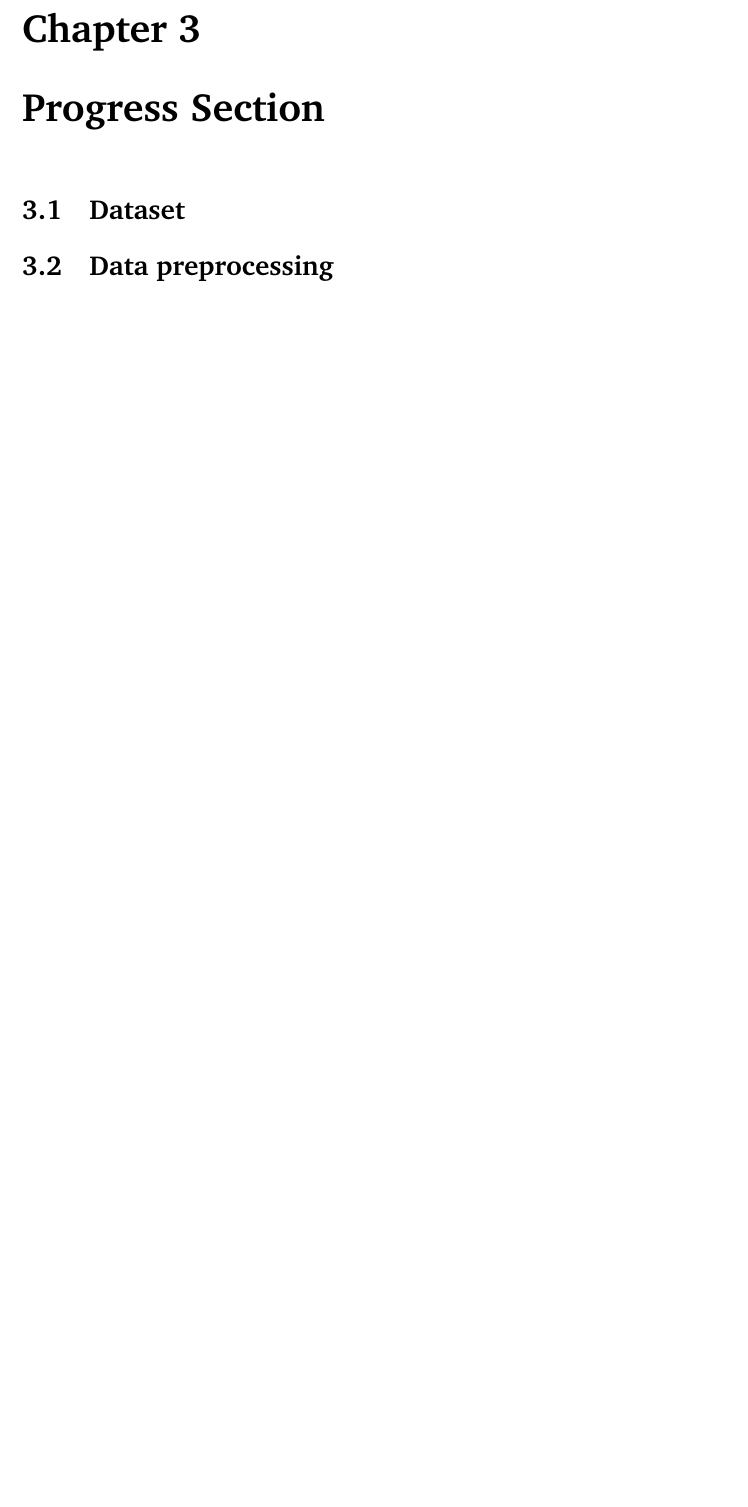
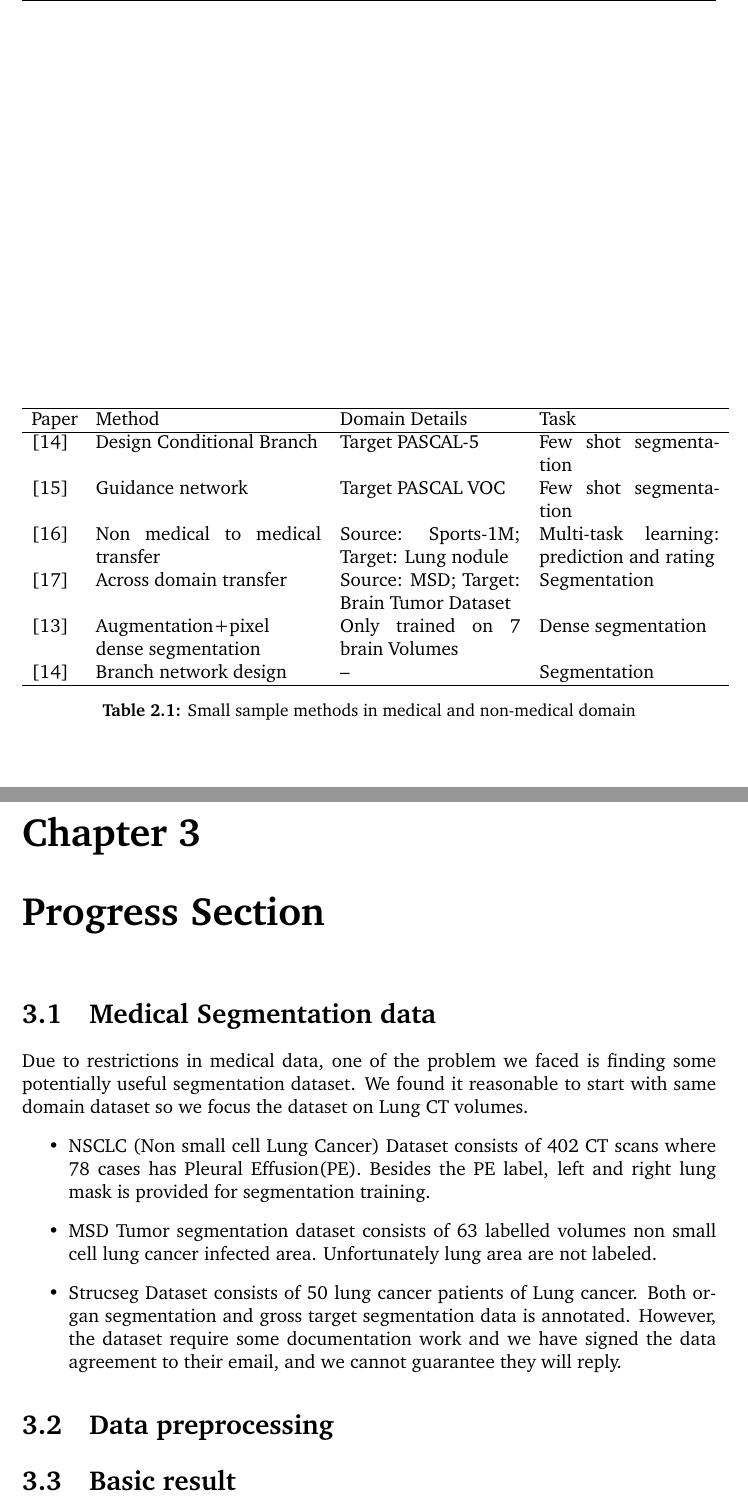
Before and after one commit to Tianyangg/MSc-report, a LaTeX thesis (main.tex, which reads 03-background.tex, progress.tex): part of page 12 of 15 before the commit and two parts of pages 12 and 13 of 16 after it, the two joined at a grey line, cut at the place of the change, the shorter picture padded with empty space. Compiled offline with pdfLaTeX.

Commit message:
progress part left

```diff
--- a/03-background.tex
+++ b/03-background.tex
@@ -72,3 +72,20 @@ Paper \cite{suk_brain_2019} trained segmentation of Brain MR image on 7 brain vo
 
 \subsection{Special network design}
 Transfer learning methods usually require small samples to update millions of parameters that take the risk of overfitting \cite{shaban_one-shot_2017}. The design of multiple branch network, usually includes conditioner arm and segmentation arms inspired the deep learning in medical domain to go beyond transfer learning while encourage a stronger between-arms interaction to compensate the lacking in pre-trained model \cite{roy_squeeze_2019}. The proposed method perform 3D volume segmentation at test time while use 2D images during training. However the method requires start and end slice to be indicated for each query volume and still not achieving good dice score.
+
+\begin{table}
+\begin{tabular}{p{1cm} p{5cm} p{4cm} p{4cm}}
+\hline
+Paper    & Method                                & Domain Details                                          & Task                                       \\
+\hline
+{[}14{]} & Design Conditional Branch             & Target PASCAL-5        & Few shot segmentation                      \\
+{[}15{]} & Guidance network                      & Target PASCAL VOC             & Few shot segmentation                      \\
+{[}16{]} & Non medical to medical transfer       & Source: Sports-1M;  Target: Lung nodule                  & Multi-task learning: prediction and rating \\
+{[}17{]} & Across domain transfer                & Source: MSD; Target: Brain Tumor Dataset & Segmentation                               \\
+{[}13{]} & Augmentation+pixel dense segmentation & Only trained on 7 brain Volumes                         & Dense segmentation                         \\
+{[}14{]} & Branch network design                 & --                                                      & Segmentation                               \\
+\hline
+\end{tabular}
+\caption{Small sample methods in medical and non-medical domain}
+\label{tab:small sample learning}
+\end{table}
--- a/progress.tex
+++ b/progress.tex
@@ -1,5 +1,11 @@
-\section{Dataset}
+\section{Medical Segmentation data}
 % TODO dataset introduction and summarize
+Due to restrictions in medical data, one of the problem we faced is finding some potentially useful segmentation dataset. We found it reasonable to start with same domain dataset so we focus the dataset on Lung CT volumes.
+\begin{itemize}
+	\item NSCLC (Non small cell Lung Cancer) Dataset consists of 402 CT scans where 78 cases has Pleural Effusion(PE). Besides the PE label, left and right lung mask is provided for segmentation training.
+	\item MSD Tumor segmentation dataset consists of 63 labelled volumes non small cell lung cancer infected area. Unfortunately lung area are not labeled.
+	\item Strucseg Dataset consists of 50 lung cancer patients of Lung cancer. Both organ segmentation and gross target segmentation data is annotated. However, the dataset require some documentation work and we have signed the data agreement to their email, and we cannot guarantee they will reply.
+	\end{itemize}
 \section{Data preprocessing}
-\subsection{Brief plan}
-\subsection{robustness}
+\section{Basic result}
+\section{Brief plan}
```
Also changed, not shown: 02-prebackground.tex (+14 -5 lines), ref.bib (+14 -0 lines), main.pdf.
